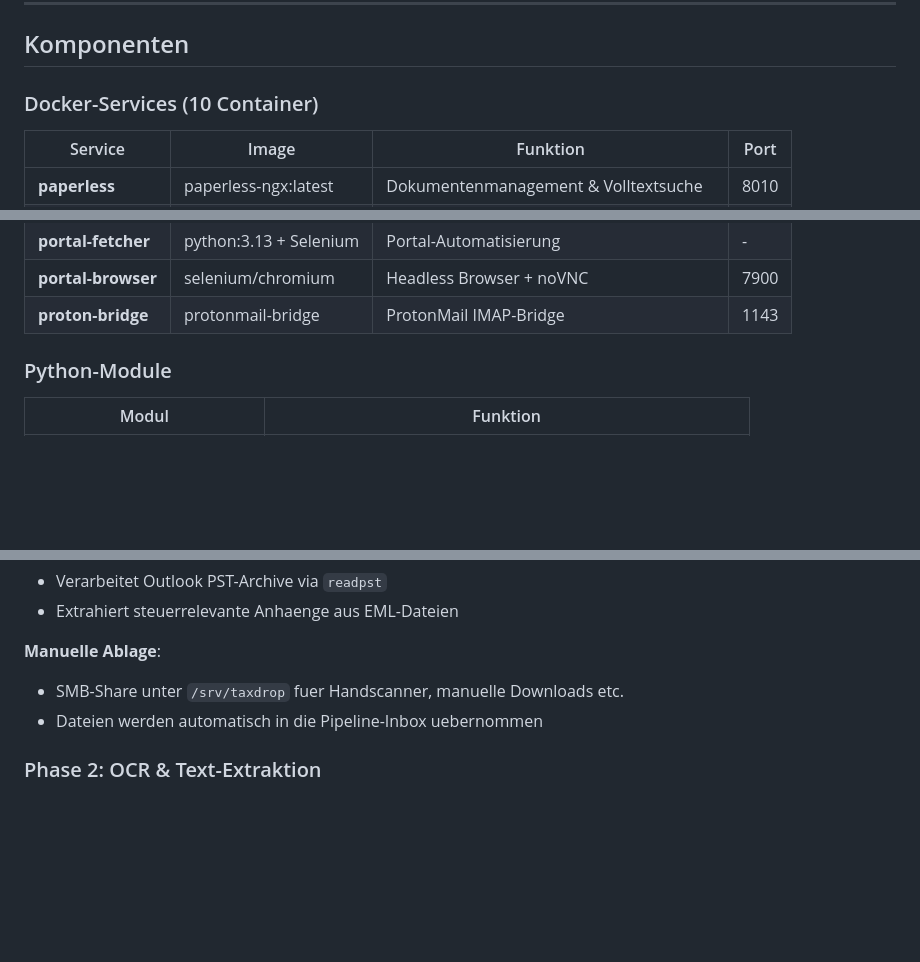
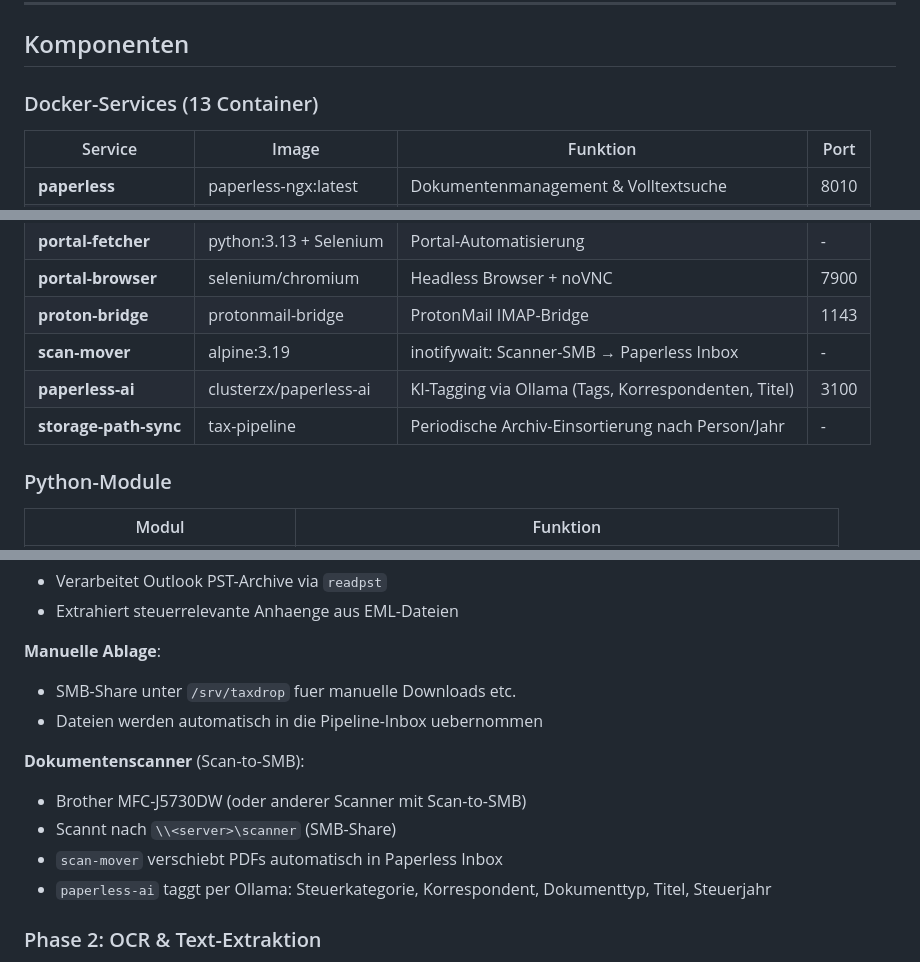
Before and after one commit to icepaule/IceAI-tax-2025, a Markdown page: README.md, 3 parts joined by grey strips. GitHub-like rendering; blank space fills up the shorter version.

```diff
--- a/README.md
+++ b/README.md
@@ -79,7 +79,7 @@ von der Belegerfassung bis zur fertigen Steuererklaerung automatisiert:
 
 ## Komponenten
 
-### Docker-Services (10 Container)
+### Docker-Services (13 Container)
 
 | Service | Image | Funktion | Port |
 |---------|-------|----------|------|
@@ -93,6 +93,9 @@ von der Belegerfassung bis zur fertigen Steuererklaerung automatisiert:
 | **portal-fetcher** | python:3.13 + Selenium | Portal-Automatisierung | - |
 | **portal-browser** | selenium/chromium | Headless Browser + noVNC | 7900 |
 | **proton-bridge** | protonmail-bridge | ProtonMail IMAP-Bridge | 1143 |
+| **scan-mover** | alpine:3.19 | inotifywait: Scanner-SMB → Paperless Inbox | - |
+| **paperless-ai** | clusterzx/paperless-ai | KI-Tagging via Ollama (Tags, Korrespondenten, Titel) | 3100 |
+| **storage-path-sync** | tax-pipeline | Periodische Archiv-Einsortierung nach Person/Jahr | - |
 
 ### Python-Module
 
@@ -136,8 +141,14 @@ von der Belegerfassung bis zur fertigen Steuererklaerung automatisiert:
 - Extrahiert steuerrelevante Anhaenge aus EML-Dateien
 
 **Manuelle Ablage**:
-- SMB-Share unter `/srv/taxdrop` fuer Handscanner, manuelle Downloads etc.
+- SMB-Share unter `/srv/taxdrop` fuer manuelle Downloads etc.
 - Dateien werden automatisch in die Pipeline-Inbox uebernommen
+
+**Dokumentenscanner** (Scan-to-SMB):
+- Brother MFC-J5730DW (oder anderer Scanner mit Scan-to-SMB)
+- Scannt nach `\\<server>\scanner` (SMB-Share)
+- `scan-mover` verschiebt PDFs automatisch in Paperless Inbox
+- `paperless-ai` taggt per Ollama: Steuerkategorie, Korrespondent, Dokumenttyp, Titel, Steuerjahr
 
 ### Phase 2: OCR & Text-Extraktion
 
```
Also changed, not shown: other parts of README.md (+76 -0 lines), docs/03-Betrieb.md (+18 -0 lines), docs/assets/screenshots/05-paperless-ai-dashboard.png (added), docs/assets/screenshots/07-paperless-ai-settings.png (added), 10 other files.
